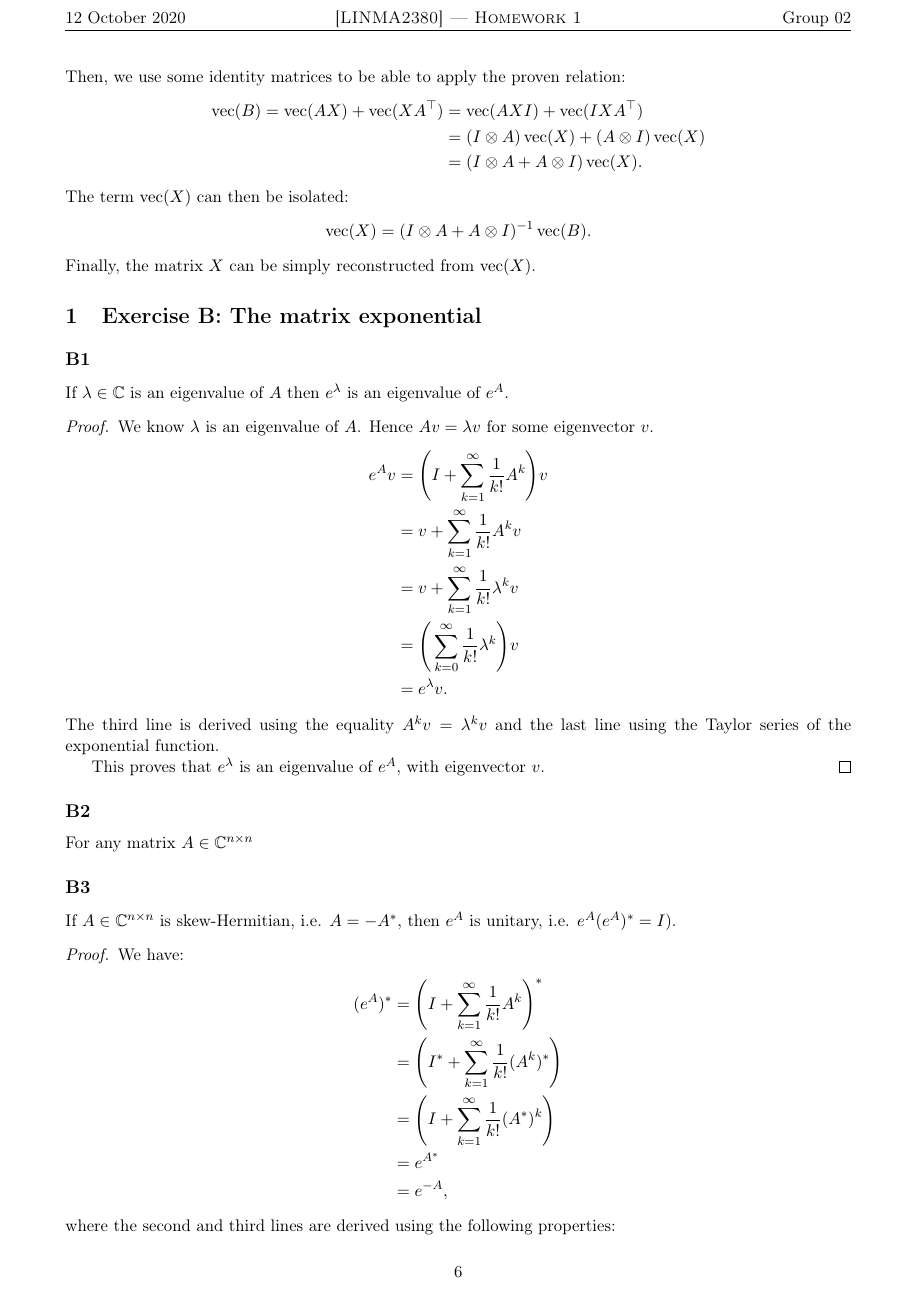
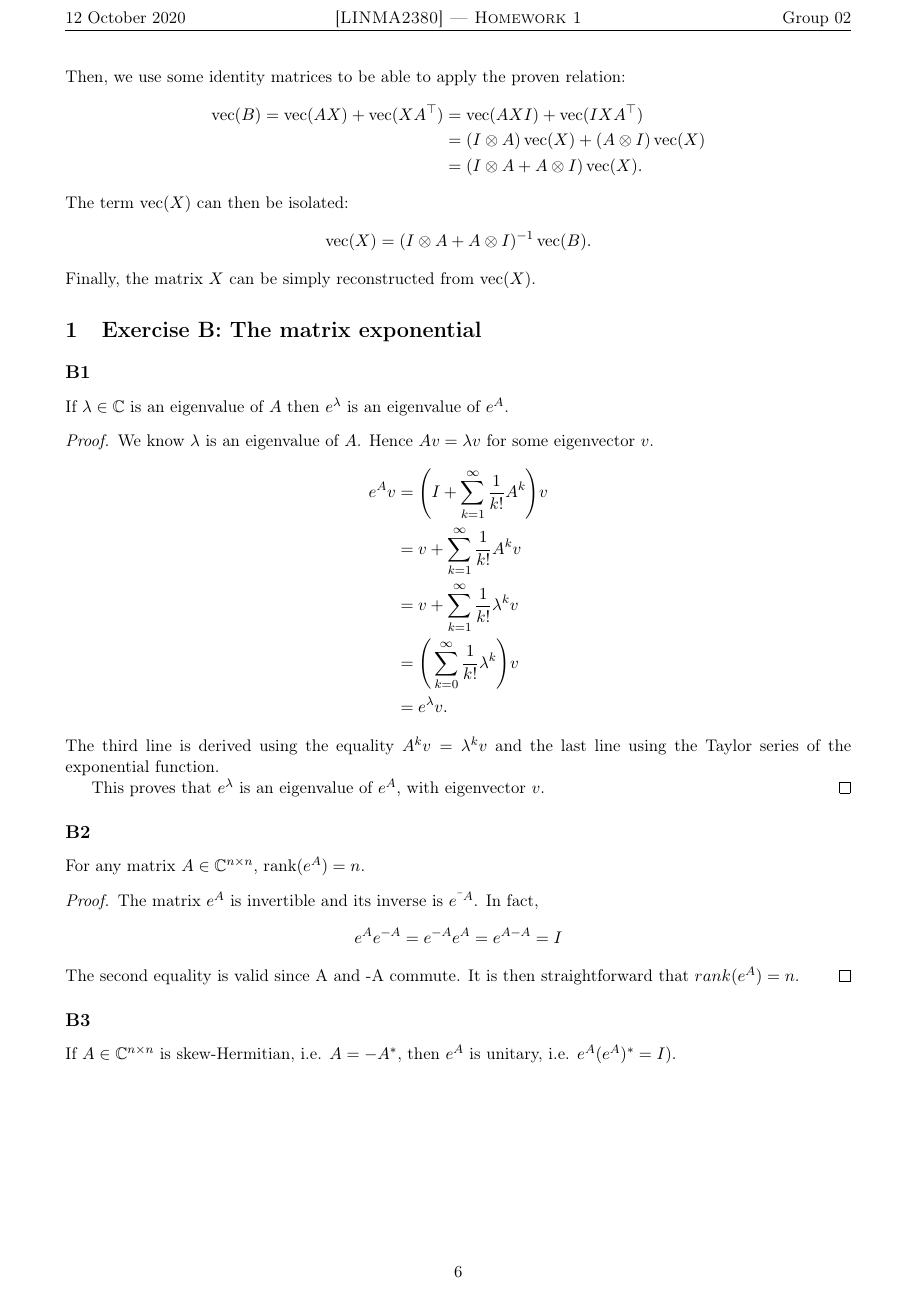
Before and after one commit to Peiffap/linma2380-homework, a LaTeX problem sheet (homework1/[LINMA2380] - Homework 1 - Group 02.tex): page 6 of 8. Compiled offline with pdfLaTeX.

Commit message:
Update [LINMA2380] - Homework 1 - Group 02.tex

```diff
--- a/homework1/[LINMA2380] - Homework 1 - Group 02.tex
+++ b/homework1/[LINMA2380] - Homework 1 - Group 02.tex
@@ -486,7 +486,14 @@ This proves that $e^\lambda$ is an eigenvalue of $e^A$, with eigenvector \(v\).
 \end{proof}
 
 \subsection*{B2}
-For any matrix $A\in \complex^{n\times n}$
+For any matrix $A\in \complex^{n\times n}$, $\rank(e^A)=n$.
+\begin{proof}
+The matrix $e^A$ is invertible and its inverse is $e^{—A}$. In fact,
+\begin{equation*}
+    e^{A}e^{-A}=e^{-A}e^{A}=e^{A-A}=I
+\end{equation*}
+The second equality is valid since A and -A commute. It is then straightforward that $rank(e^A)=n$.
+\end{proof}
 
 \subsection*{B3}
 If \(A \in \complex^{n \times n}\) is skew-Hermitian, i.e. $A=-A^*$, then $e^A$ is unitary, i.e. $e^A(e^A)^*=I)$.
```
